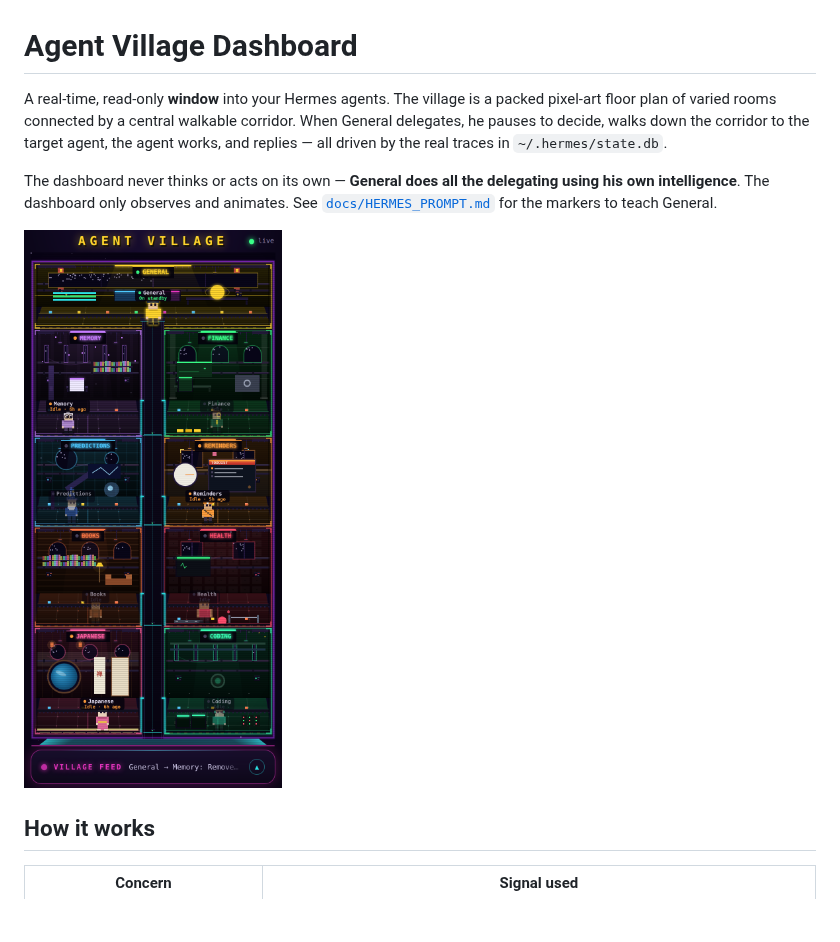
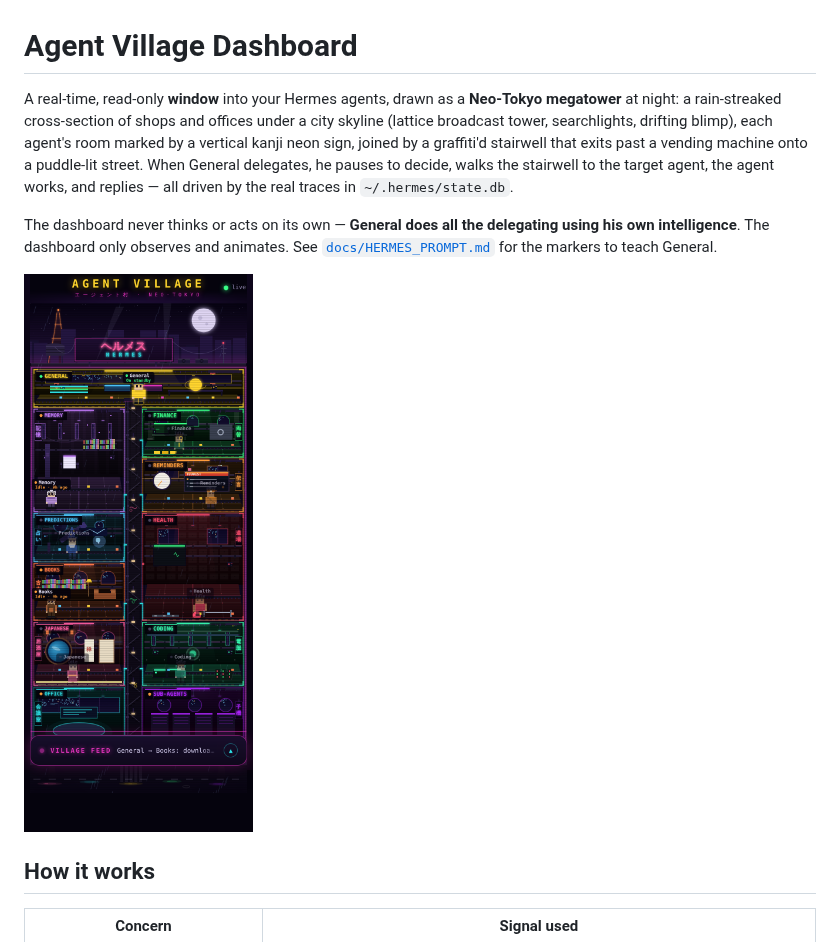
Before and after one commit to Chilitoes/Agent-dashboard-, a Markdown page: README.md, the part around the change. Drawn GitHub-style; pictures changed too: docs/board.png; blank space fills up the shorter version.

```diff
--- a/README.md
+++ b/README.md
@@ -1,10 +1,13 @@
 # Agent Village Dashboard
 
-A real-time, read-only **window** into your Hermes agents. The village is a
-packed pixel-art floor plan of varied rooms connected by a central walkable
-corridor. When General delegates, he pauses to decide, walks down the corridor
-to the target agent, the agent works, and replies — all driven by the real
-traces in `~/.hermes/state.db`.
+A real-time, read-only **window** into your Hermes agents, drawn as a
+**Neo-Tokyo megatower** at night: a rain-streaked cross-section of shops and
+offices under a city skyline (lattice broadcast tower, searchlights, drifting
+blimp), each agent's room marked by a vertical kanji neon sign, joined by a
+graffiti'd stairwell that exits past a vending machine onto a puddle-lit
+street. When General delegates, he pauses to decide, walks the stairwell to the
+target agent, the agent works, and replies — all driven by the real traces in
+`~/.hermes/state.db`.
 
 The dashboard never thinks or acts on its own — **General does all the
 delegating using his own intelligence**. The dashboard only observes and
```
Also changed, not shown: 1 other file.
